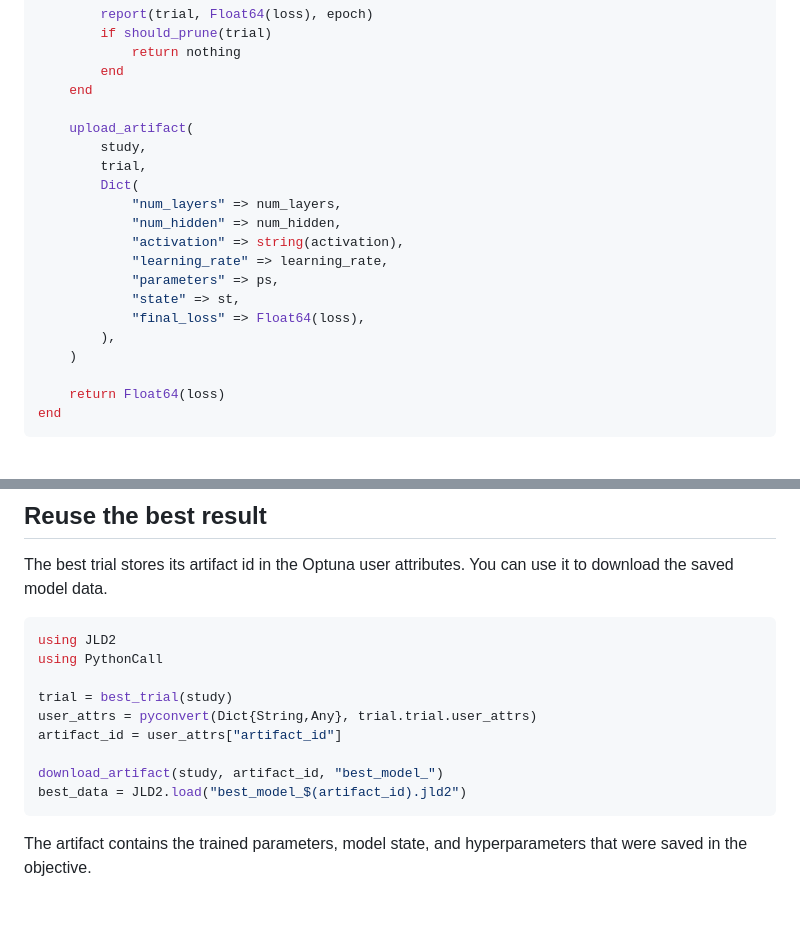
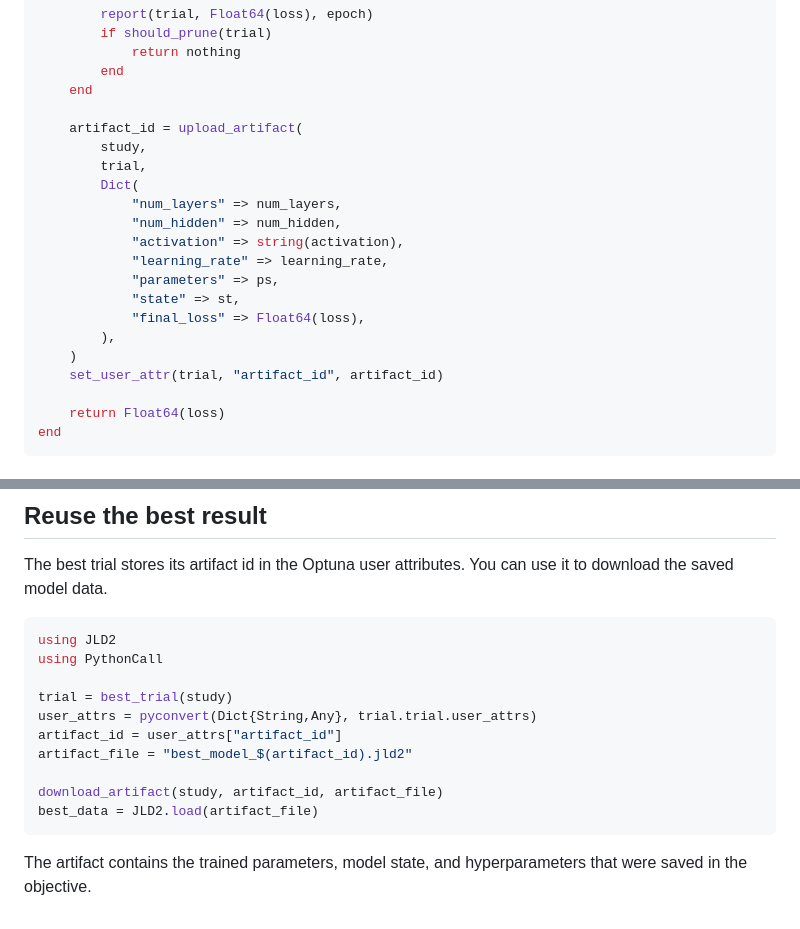
Before and after one commit to una-auxme/Optuna.jl, a Markdown page: docs/src/FittingPolynomial.md, 2 parts joined by grey strips. GitHub-like rendering.

````diff
--- a/docs/src/FittingPolynomial.md
+++ b/docs/src/FittingPolynomial.md
@@ -101,7 +101,7 @@ function objective(trial::Trial)
         end
     end
 
-    upload_artifact(
+    artifact_id = upload_artifact(
         study,
         trial,
         Dict(
@@ -114,6 +114,7 @@ function objective(trial::Trial)
             "final_loss" => Float64(loss),
         ),
     )
+    set_user_attr(trial, "artifact_id", artifact_id)
 
     return Float64(loss)
 end
@@ -141,9 +142,10 @@ using PythonCall
 trial = best_trial(study)
 user_attrs = pyconvert(Dict{String,Any}, trial.trial.user_attrs)
 artifact_id = user_attrs["artifact_id"]
+artifact_file = "best_model_$(artifact_id).jld2"
 
-download_artifact(study, artifact_id, "best_model_")
-best_data = JLD2.load("best_model_$(artifact_id).jld2")
+download_artifact(study, artifact_id, artifact_file)
+best_data = JLD2.load(artifact_file)
 ```
 
 The artifact contains the trained parameters, model state, and hyperparameters that were saved in the objective.
````
Also changed, not shown: docs/src/FirstHyperOpt.md (+3 -18 lines), docs/src/overview.md (+0 -2 lines).
